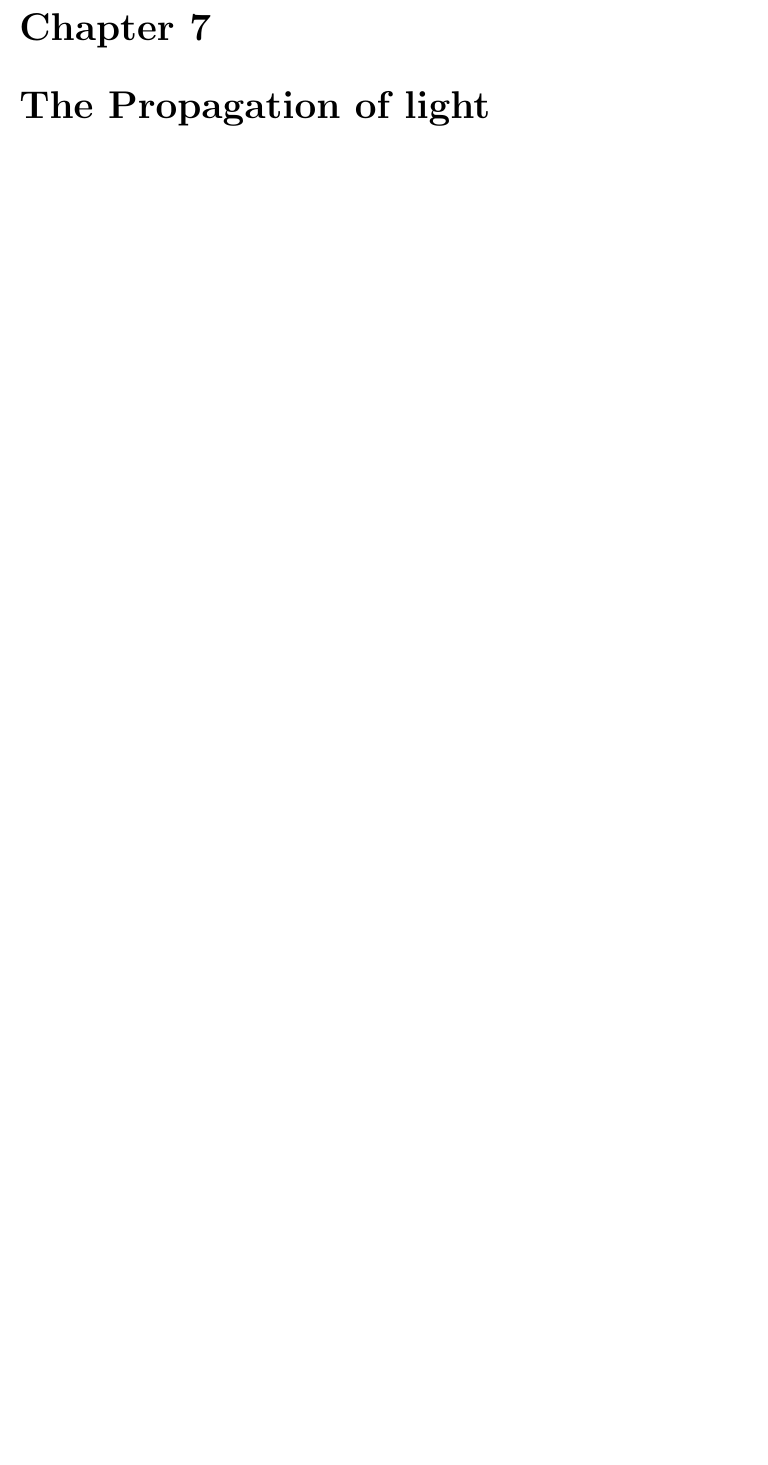
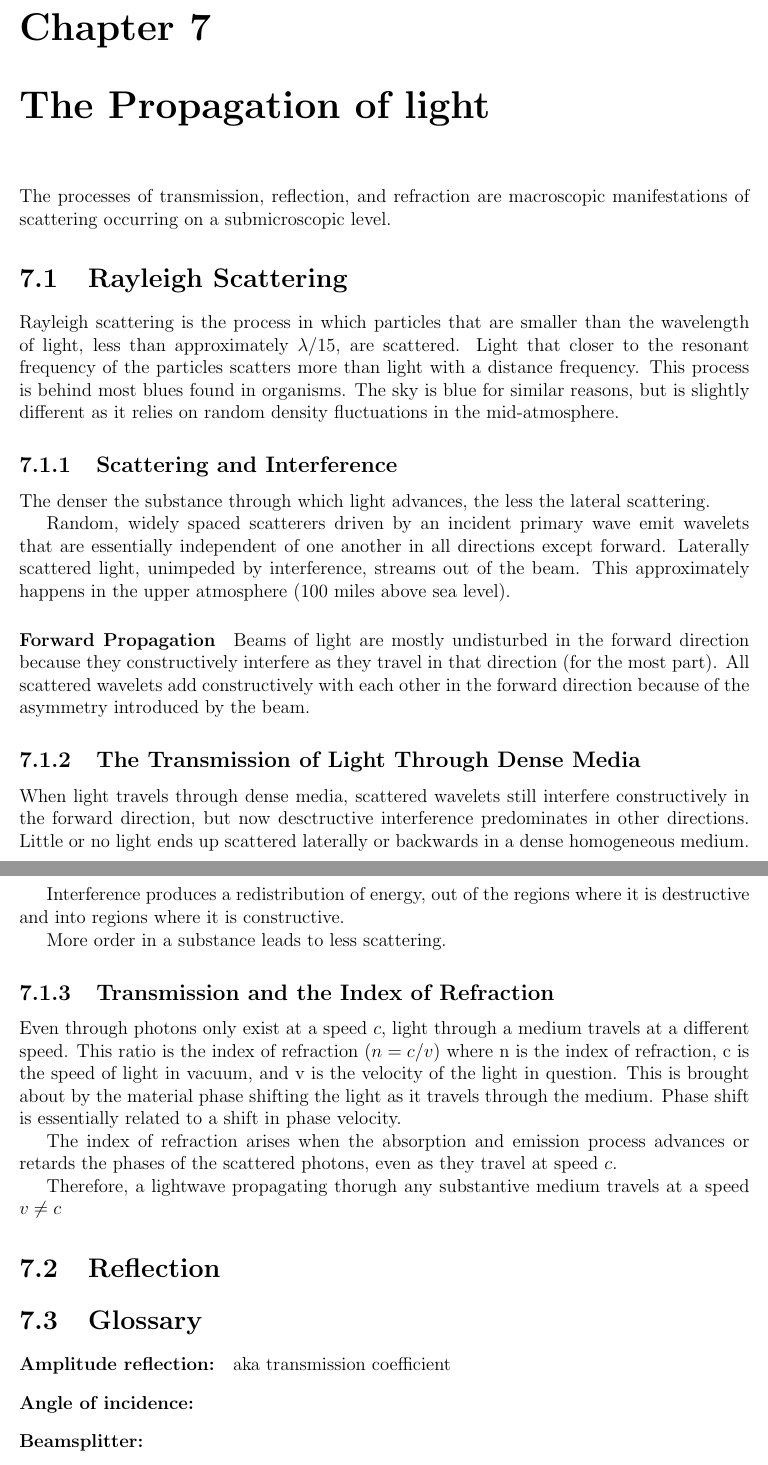
Before and after one commit to jclemen/uBookEE268, a LaTeX thesis (uBook.tex): part of page 42 of 48 before the commit and two parts of pages 42 and 43 of 50 after it, the two joined at a grey line, cut so that both start at the same text, the shorter picture padded with empty space. Compiled offline with pdfLaTeX.

Commit message:
Started chapter on propagation of light

```diff
--- a/uBook.tex
+++ b/uBook.tex
@@ -628,3 +628,32 @@ These matrices are used to model the transformation of light as it travels throu
 \part{Light and Matter}
 
 \chapter{The Propagation of light}
+The processes of transmission, reflection, and refraction are macroscopic manifestations of scattering occurring on a submicroscopic level.
+\section{Rayleigh Scattering}
+Rayleigh scattering is the process in which particles that are smaller than the wavelength of light, less than approximately $\lambda/15$, are scattered. Light that closer to the resonant frequency of the particles scatters more than light with a distance frequency. This process is behind most blues found in organisms. The sky is blue for similar reasons, but is slightly different as it relies on random density fluctuations in the mid-atmosphere.
+\subsection{Scattering and Interference}
+The denser the substance through which light advances, the less the lateral scattering.
+
+Random, widely spaced scatterers driven by an incident primary wave emit wavelets that are essentially independent of one another in all directions except forward. Laterally scattered light, unimpeded by interference, streams out of the beam. This approximately happens in the upper atmosphere (100 miles above sea level).
+\paragraph{Forward Propagation}
+Beams of light are mostly undisturbed in the forward direction because they constructively interfere as they travel in that direction (for the most part). All scattered wavelets add constructively with each other in the forward direction because of the asymmetry introduced by the beam.
+\subsection{The Transmission of Light Through Dense Media}
+When light travels through dense media, scattered wavelets still interfere constructively in the forward direction, but now desctructive interference predominates in other directions. Little or no  light ends up scattered laterally or backwards in a dense homogeneous medium.
+
+Interference produces a redistribution of energy, out of the regions where it is destructive and into regions where it is constructive.
+
+More order in a substance leads to less scattering.
+\subsection{Transmission and the Index of Refraction}
+Even through photons only exist at a speed $c$, light through a medium travels at a different speed. This ratio is the index of refraction ($n = c/v$) where n is the index of refraction, c is the speed of light in vacuum, and v is the velocity of the light in question. This is brought about by the material phase shifting the light as it travels through the medium. Phase shift is essentially related to a shift in phase velocity.
+
+The index of refraction arises when the absorption and emission process advances or retards the phases of the scattered photons, even as they travel at speed $c$.
+
+Therefore, a lightwave propagating thorugh any substantive medium travels at a speed $v \neq c$
+
+\section{Reflection}
+\section{Glossary}
+\begin{description}
+\item[Amplitude reflection: ] aka transmission coefficient
+\item[Angle of incidence: ]
+\item[Beamsplitter: ]
+\item[Critical angle: ]
@@ -630,0 +671 @@ These matrices are used to model the transformation of light as it travels throu
+\item[Optical density: ] When having a large amount of some sort of gas or dense material causes an increase in the index of refraction.
```
Also changed, not shown: uBook.pdf, uBook.tex (25 more changed lines), 4 other files.
